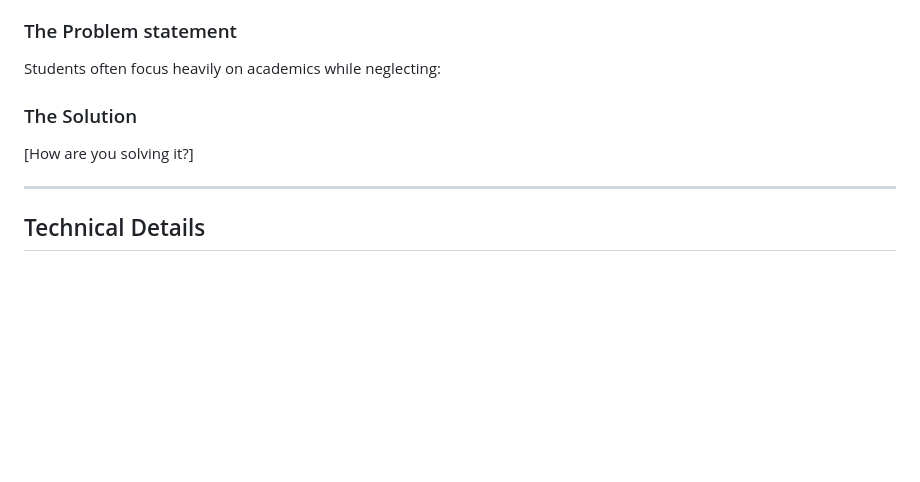
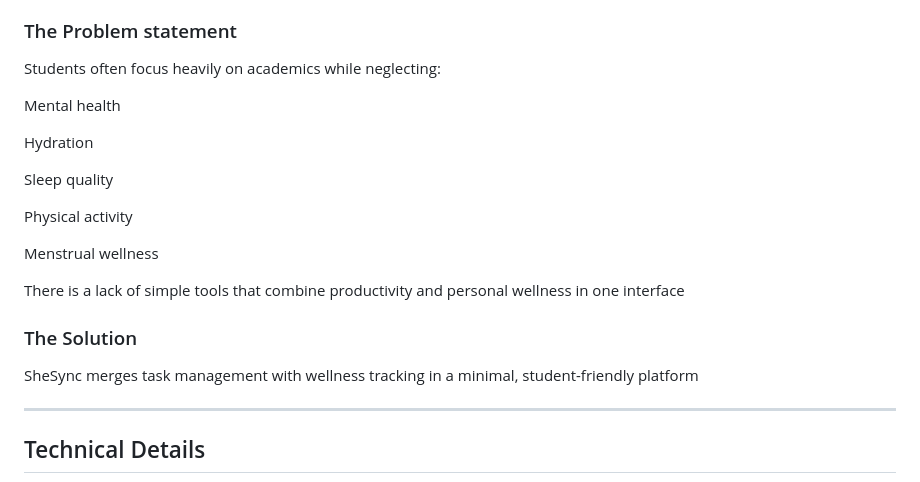
Before and after one commit to Nisha-2005193/SheSync, a Markdown page: README.md, the part around the change. Rendered like a GitHub page; blank space fills up the shorter version.

Commit message:
Enhance README with problem statement and solution
Added problem statement and solution sections to README.

```diff
--- a/README.md
+++ b/README.md
@@ -19,8 +19,20 @@ SheSync is a smart productivity and wellness app designed to help female student
 
 ### The Problem statement
 Students often focus heavily on academics while neglecting:
+
+Mental health
+
+Hydration
+
+Sleep quality
+
+Physical activity
+
+Menstrual wellness
+
+There is a lack of simple tools that combine productivity and personal wellness in one interface
 ### The Solution
-[How are you solving it?]
+SheSync merges task management with wellness tracking in a minimal, student-friendly platform
 
 ---
 
```
